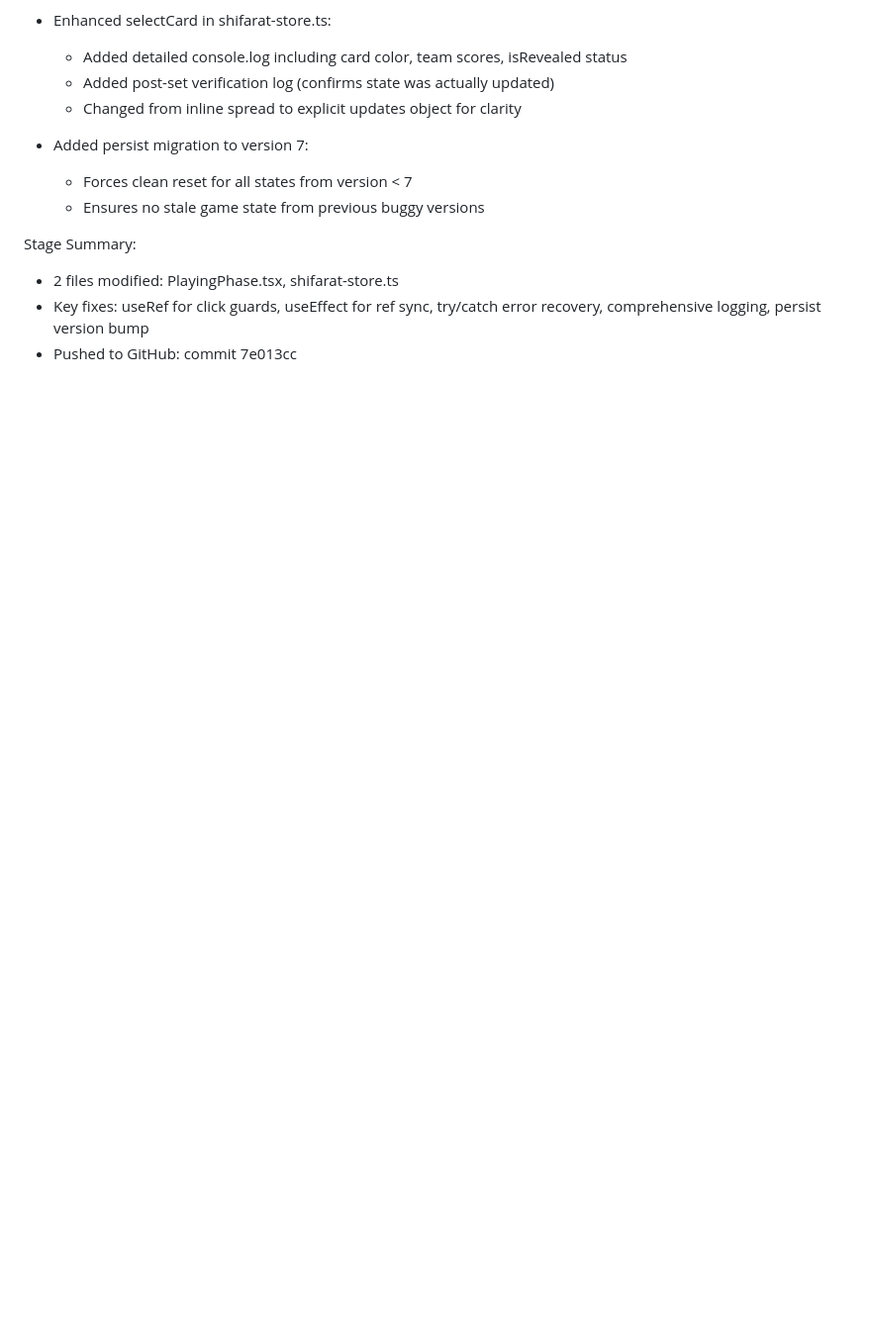
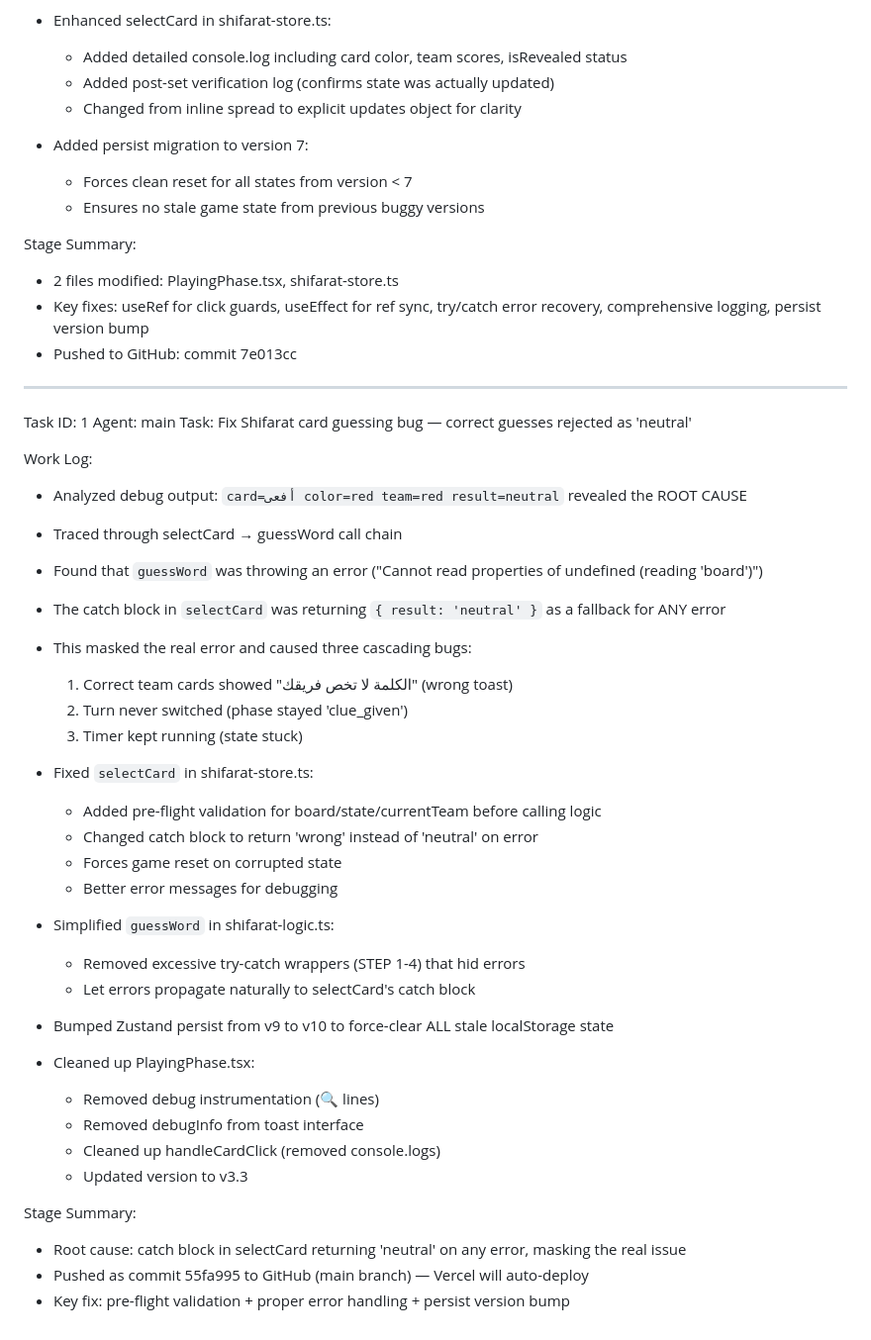
Before and after one commit to bengharbios/G-G, a Markdown page: worklog.md, the part around the change. Shown at 99% size. Drawn GitHub-style; blank space fills up the shorter version.

Commit message:
c7ac3a1a-d59c-49d0-8795-3a79ffc83f78

```diff
--- a/worklog.md
+++ b/worklog.md
@@ -540,3 +540,40 @@ Stage Summary:
 - 2 files modified: PlayingPhase.tsx, shifarat-store.ts
 - Key fixes: useRef for click guards, useEffect for ref sync, try/catch error recovery, comprehensive logging, persist version bump
 - Pushed to GitHub: commit 7e013cc
+---
+Task ID: 1
+Agent: main
+Task: Fix Shifarat card guessing bug — correct guesses rejected as 'neutral'
+
+Work Log:
+- Analyzed debug output: `card=أفعى color=red team=red result=neutral` revealed the ROOT CAUSE
+- Traced through selectCard → guessWord call chain
+- Found that `guessWord` was throwing an error ("Cannot read properties of undefined (reading 'board')")
+- The catch block in `selectCard` was returning `{ result: 'neutral' }` as a fallback for ANY error
+- This masked the real error and caused three cascading bugs:
+  1. Correct team cards showed "الكلمة لا تخص فريقك" (wrong toast)
+  2. Turn never switched (phase stayed 'clue_given')
+  3. Timer kept running (state stuck)
+
+- Fixed `selectCard` in shifarat-store.ts:
+  - Added pre-flight validation for board/state/currentTeam before calling logic
+  - Changed catch block to return 'wrong' instead of 'neutral' on error
+  - Forces game reset on corrupted state
+  - Better error messages for debugging
+
+- Simplified `guessWord` in shifarat-logic.ts:
+  - Removed excessive try-catch wrappers (STEP 1-4) that hid errors
+  - Let errors propagate naturally to selectCard's catch block
+
+- Bumped Zustand persist from v9 to v10 to force-clear ALL stale localStorage state
+
+- Cleaned up PlayingPhase.tsx:
+  - Removed debug instrumentation (🔍 lines)
+  - Removed debugInfo from toast interface
+  - Cleaned up handleCardClick (removed console.logs)
+  - Updated version to v3.3
+
+Stage Summary:
+- Root cause: catch block in selectCard returning 'neutral' on any error, masking the real issue
+- Pushed as commit 55fa995 to GitHub (main branch) — Vercel will auto-deploy
+- Key fix: pre-flight validation + proper error handling + persist version bump
```
